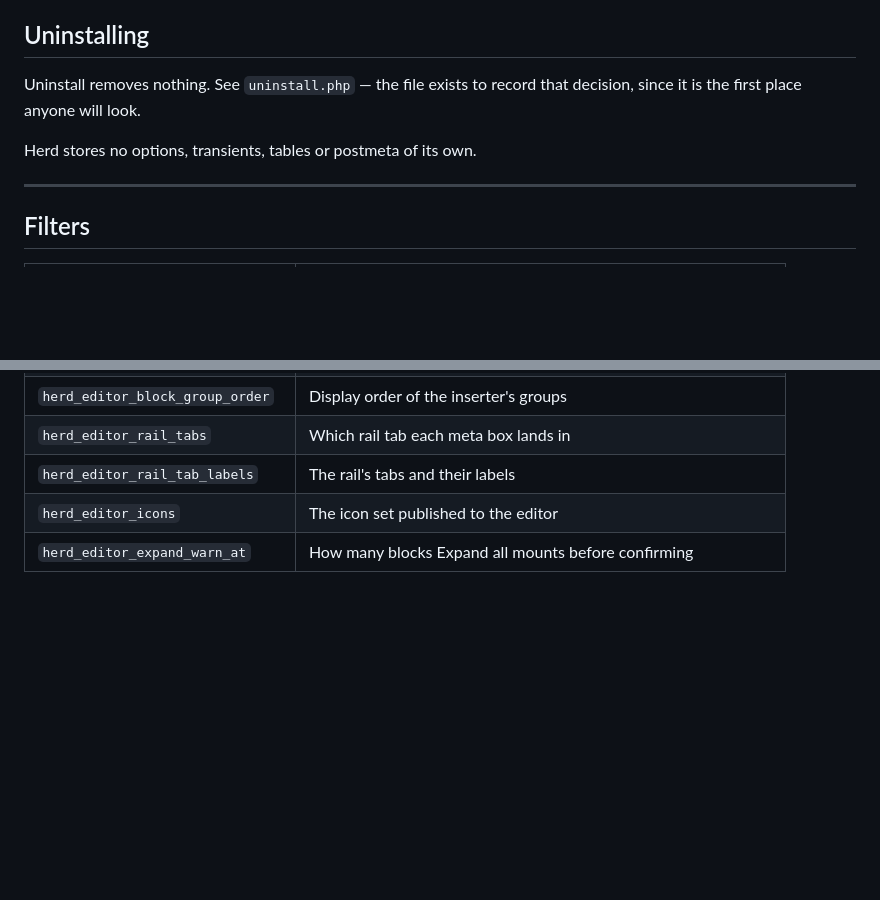
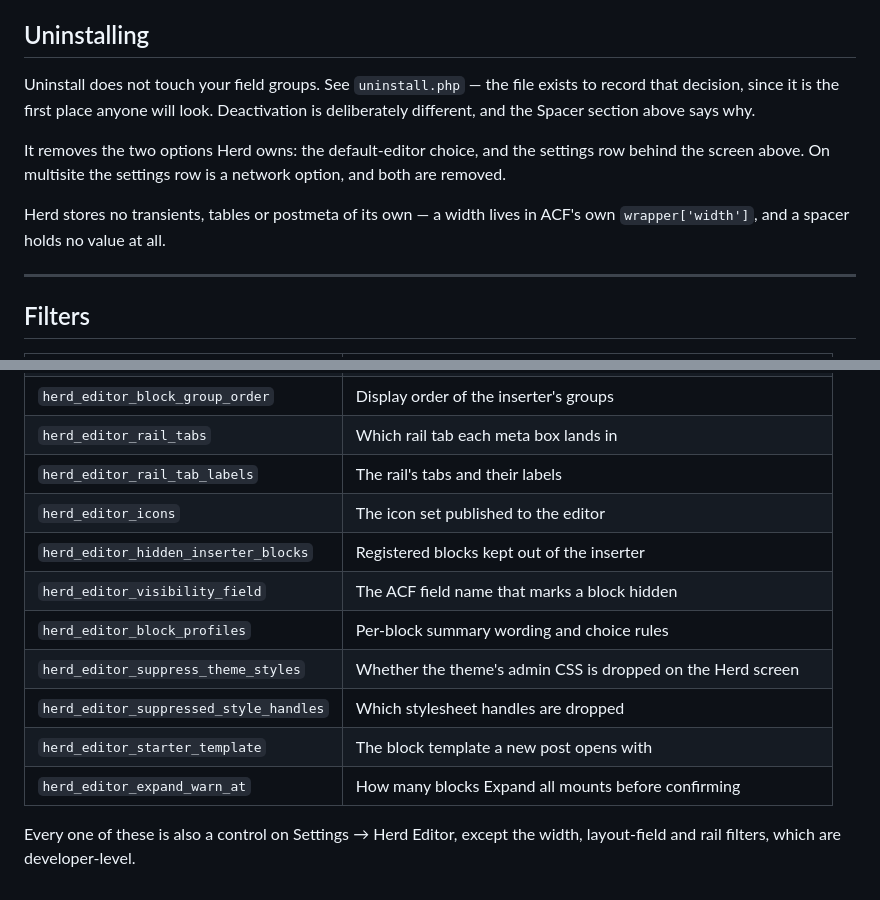
Before and after one commit to marshallu/herd-editor, a Markdown page: README.md, 2 parts joined by grey strips. GitHub-like rendering; blank space fills up the shorter version.

```diff
--- a/README.md
+++ b/README.md
@@ -109,9 +159,11 @@ The one thing that does not survive a re-save while Herd is deactivated is a Lin
 
 ## Uninstalling
 
-Uninstall removes nothing. See `uninstall.php` — the file exists to record that decision, since it is the first place anyone will look.
+Uninstall does not touch your field groups. See `uninstall.php` — the file exists to record that decision, since it is the first place anyone will look. Deactivation is deliberately different, and the Spacer section above says why.
 
-Herd stores no options, transients, tables or postmeta of its own.
+It removes the two options Herd owns: the default-editor choice, and the settings row behind the screen above. On multisite the settings row is a network option, and both are removed.
+
+Herd stores no transients, tables or postmeta of its own — a width lives in ACF's own `wrapper['width']`, and a spacer holds no value at all.
 
 ---
 
@@ -129,4 +181,13 @@ Herd stores no options, transients, tables or postmeta of its own.
 | `herd_editor_rail_tabs` | Which rail tab each meta box lands in |
 | `herd_editor_rail_tab_labels` | The rail's tabs and their labels |
 | `herd_editor_icons` | The icon set published to the editor |
+| `herd_editor_hidden_inserter_blocks` | Registered blocks kept out of the inserter |
+| `herd_editor_visibility_field` | The ACF field name that marks a block hidden |
+| `herd_editor_block_profiles` | Per-block summary wording and choice rules |
+| `herd_editor_suppress_theme_styles` | Whether the theme's admin CSS is dropped on the Herd screen |
+| `herd_editor_suppressed_style_handles` | Which stylesheet handles are dropped |
+| `herd_editor_starter_template` | The block template a new post opens with |
 | `herd_editor_expand_warn_at` | How many blocks Expand all mounts before confirming |
+
+Every one of these is also a control on Settings → Herd Editor, except the
+width, layout-field and rail filters, which are developer-level.
```
Also changed, not shown: other parts of README.md (+50 -0 lines).
